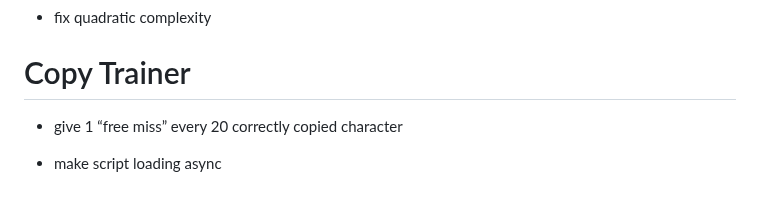
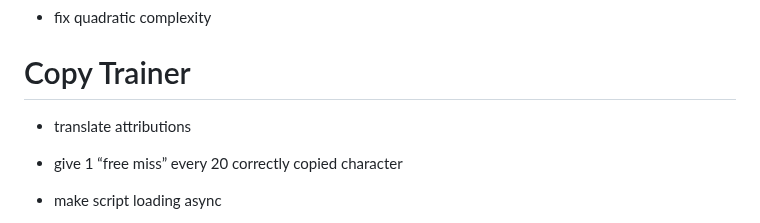
Before and after one commit to qsantos/morse.cat, a Markdown page: TODO.md, the part around the change. GitHub-like rendering; blank space fills up the shorter version.

Commit message:
Add translating attributions to TODO

```diff
--- a/TODO.md
+++ b/TODO.md
@@ -4,6 +4,7 @@
 
 # Copy Trainer
 
+- translate attributions
 - give 1 “free miss” every 20 correctly copied character
 - make script loading async
 - reinforcement
```
